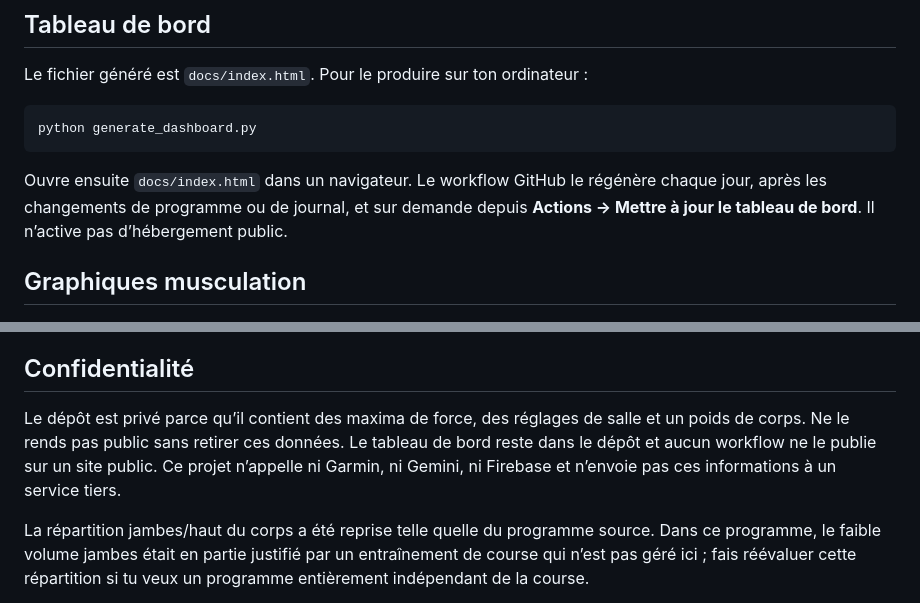
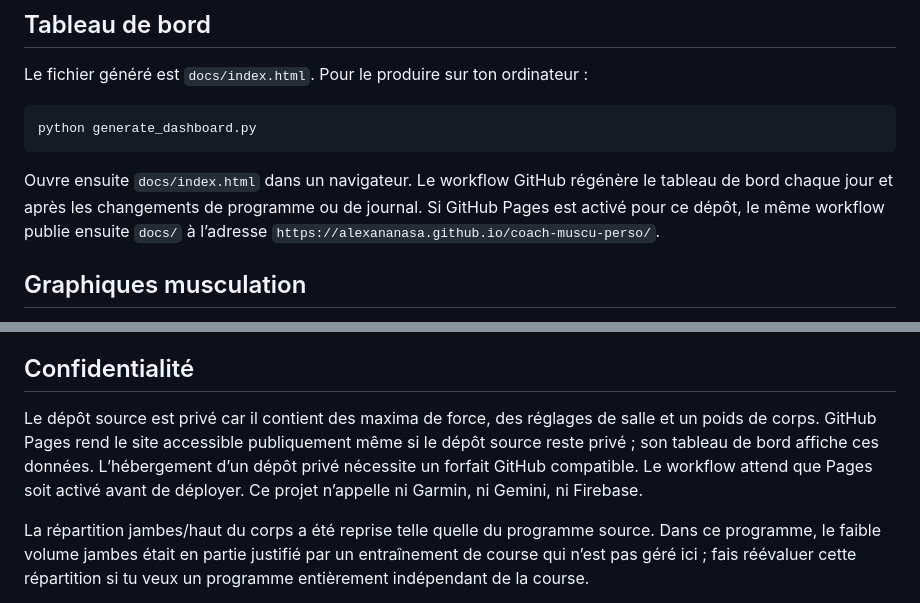
Before and after one commit to alexananasa/coach-ia, a Markdown page: README.md, 2 parts joined by grey strips. Rendered like a GitHub page.

Commit message:
Documente les prérequis de publication GitHub Pages

````diff
--- a/README.md
+++ b/README.md
@@ -23,7 +23,7 @@ Le fichier généré est `docs/index.html`. Pour le produire sur ton ordinateur
 python generate_dashboard.py
 ```
 
-Ouvre ensuite `docs/index.html` dans un navigateur. Le workflow GitHub le régénère chaque jour, après les changements de programme ou de journal, et sur demande depuis **Actions → Mettre à jour le tableau de bord**. Il n’active pas d’hébergement public.
+Ouvre ensuite `docs/index.html` dans un navigateur. Le workflow GitHub régénère le tableau de bord chaque jour et après les changements de programme ou de journal. Si GitHub Pages est activé pour ce dépôt, le même workflow publie ensuite `docs/` à l’adresse `https://alexananasa.github.io/coach-muscu-perso/`.
 
 ## Graphiques musculation
 
@@ -62,7 +62,7 @@ La charge initiale est une estimation à partir du 1RM déclaré, via une formul
 
 ## Confidentialité
 
-Le dépôt est privé parce qu’il contient des maxima de force, des réglages de salle et un poids de corps. Ne le rends pas public sans retirer ces données. Le tableau de bord reste dans le dépôt et aucun workflow ne le publie sur un site public. Ce projet n’appelle ni Garmin, ni Gemini, ni Firebase et n’envoie pas ces informations à un service tiers.
+Le dépôt source est privé car il contient des maxima de force, des réglages de salle et un poids de corps. GitHub Pages rend le site accessible publiquement même si le dépôt source reste privé ; son tableau de bord affiche ces données. L’hébergement d’un dépôt privé nécessite un forfait GitHub compatible. Le workflow attend que Pages soit activé avant de déployer. Ce projet n’appelle ni Garmin, ni Gemini, ni Firebase.
 
 La répartition jambes/haut du corps a été reprise telle quelle du programme source. Dans ce programme, le faible volume jambes était en partie justifié par un entraînement de course qui n’est pas géré ici ; fais réévaluer cette répartition si tu veux un programme entièrement indépendant de la course.
 
````
